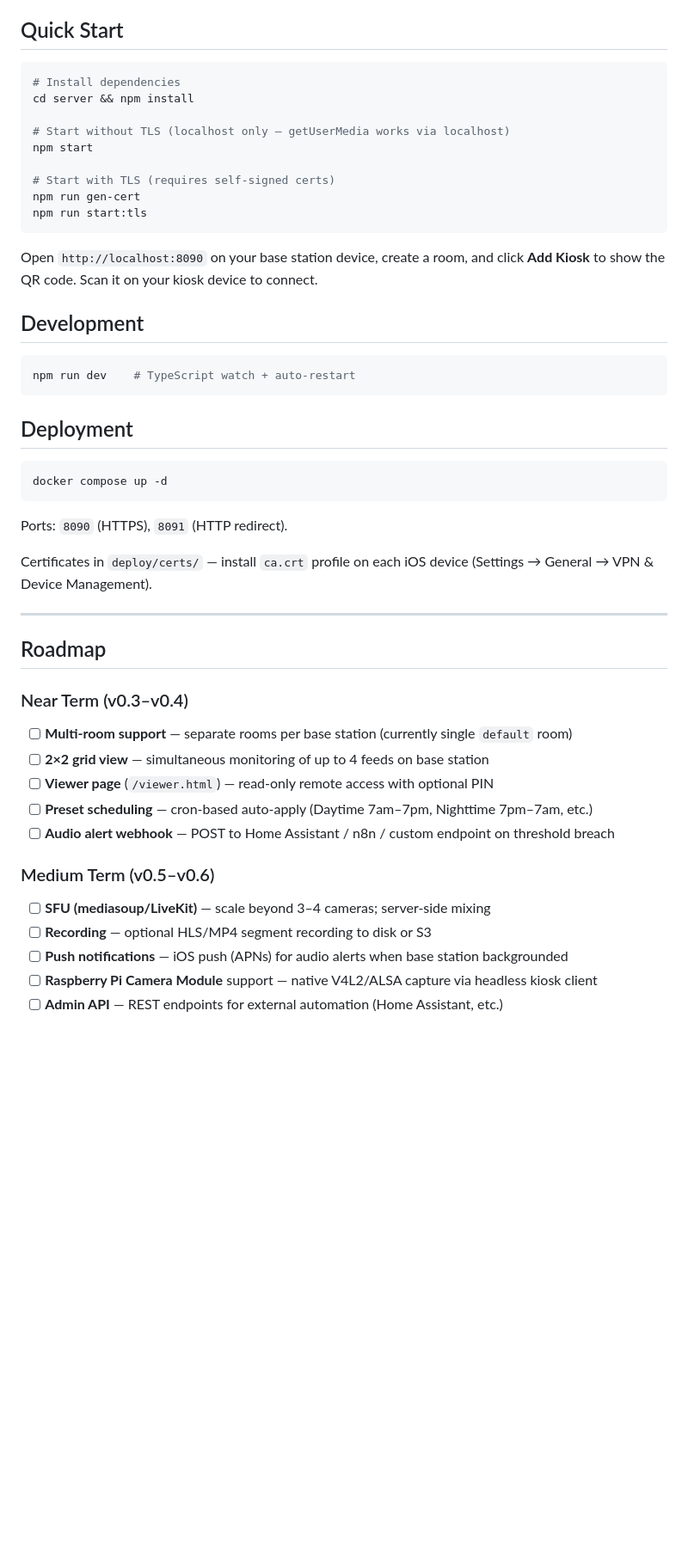
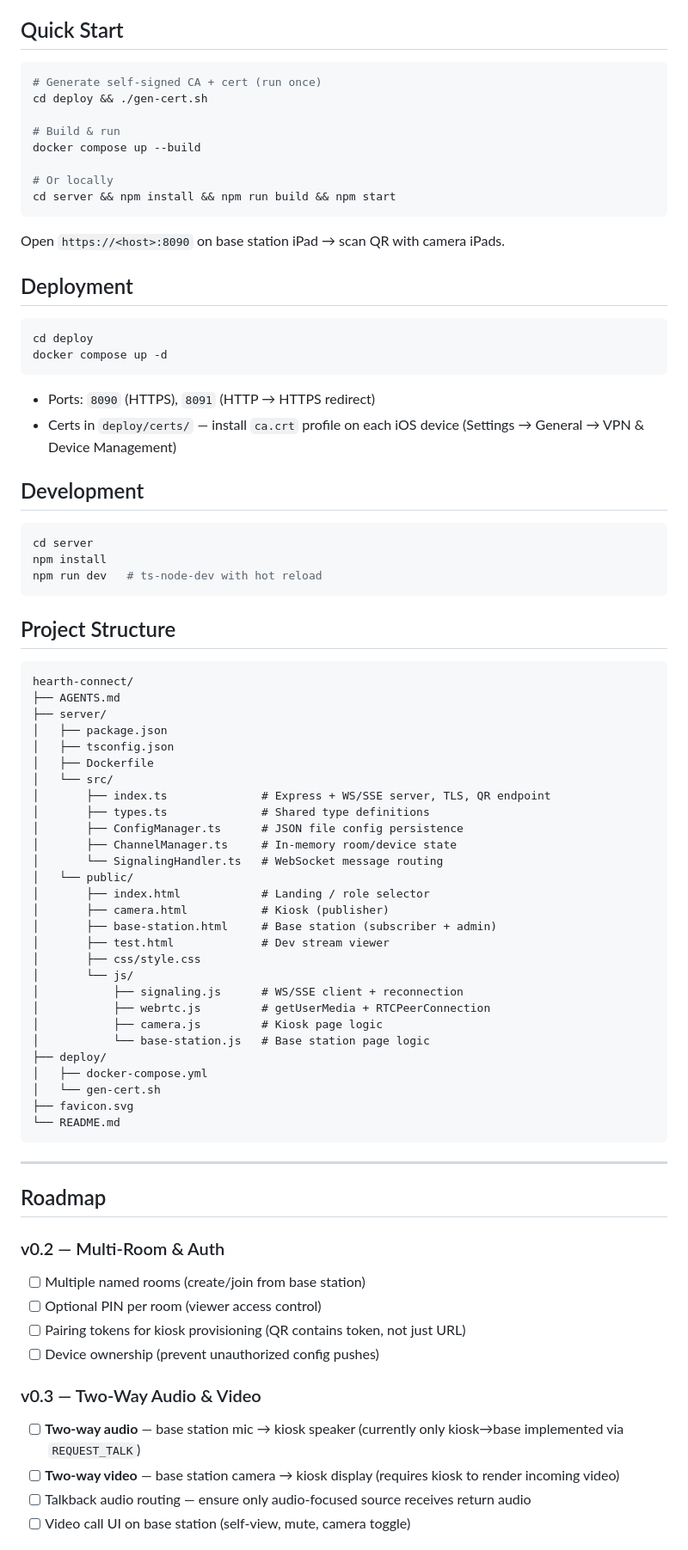
Before and after one commit to JugglerMaster/hearth-connect, a Markdown page: README.md, the part around one of its changes. Shown at 86% size. GitHub-like rendering; blank space fills up the shorter version.

Commit message:
added notes to readme about the future plans

````diff
--- a/README.md
+++ b/README.md
@@ -100,50 +84,82 @@ Message types:
 ## Quick Start
 
 ```bash
-# Install dependencies
-cd server && npm install
+# Generate self-signed CA + cert (run once)
+cd deploy && ./gen-cert.sh
 
-# Start without TLS (localhost only — getUserMedia works via localhost)
-npm start
+# Build & run
+docker compose up --build
 
-# Start with TLS (requires self-signed certs)
-npm run gen-cert
-npm run start:tls
+# Or locally
+cd server && npm install && npm run build && npm start
 ```
 
-Open `http://localhost:8090` on your base station device, create a room, and click **Add Kiosk** to show the QR code. Scan it on your kiosk device to connect.
+Open `https://<host>:8090` on base station iPad → scan QR with camera iPads.
+
+## Deployment
+
+```bash
+cd deploy
+docker compose up -d
+```
+
+- Ports: `8090` (HTTPS), `8091` (HTTP → HTTPS redirect)
+- Certs in `deploy/certs/` — install `ca.crt` profile on each iOS device (Settings → General → VPN & Device Management)
 
 ## Development
 
 ```bash
-npm run dev    # TypeScript watch + auto-restart
+cd server
+npm install
+npm run dev   # ts-node-dev with hot reload
 ```
 
-## Deployment
+## Project Structure
 
-```bash
-docker compose up -d
 ```
-
-Ports: `8090` (HTTPS), `8091` (HTTP redirect).
-
-Certificates in `deploy/certs/` — install `ca.crt` profile on each iOS device (Settings → General → VPN & Device Management).
+hearth-connect/
+├── AGENTS.md
+├── server/
+│   ├── package.json
+│   ├── tsconfig.json
+│   ├── Dockerfile
+│   └── src/
+│       ├── index.ts              # Express + WS/SSE server, TLS, QR endpoint
+│       ├── types.ts              # Shared type definitions
+│       ├── ConfigManager.ts      # JSON file config persistence
+│       ├── ChannelManager.ts     # In-memory room/device state
+│       └── SignalingHandler.ts   # WebSocket message routing
+│   └── public/
+│       ├── index.html            # Landing / role selector
+│       ├── camera.html           # Kiosk (publisher)
+│       ├── base-station.html     # Base station (subscriber + admin)
+│       ├── test.html             # Dev stream viewer
+│       ├── css/style.css
+│       └── js/
+│           ├── signaling.js      # WS/SSE client + reconnection
+│           ├── webrtc.js         # getUserMedia + RTCPeerConnection
+│           ├── camera.js         # Kiosk page logic
+│           └── base-station.js   # Base station page logic
+├── deploy/
+│   ├── docker-compose.yml
+│   └── gen-cert.sh
+├── favicon.svg
+└── README.md
+```
 
 ---
 
 ## Roadmap
 
-### Near Term (v0.3–v0.4)
-- [ ] **Multi-room support** — separate rooms per base station (currently single `default` room)
-- [ ] **2×2 grid view** — simultaneous monitoring of up to 4 feeds on base station
-- [ ] **Viewer page** (`/viewer.html`) — read-only remote access with optional PIN
-- [ ] **Preset scheduling** — cron-based auto-apply (Daytime 7am–7pm, Nighttime 7pm–7am, etc.)
-- [ ] **Audio alert webhook** — POST to Home Assistant / n8n / custom endpoint on threshold breach
+### v0.2 — Multi-Room & Auth
+- [ ] Multiple named rooms (create/join from base station)
+- [ ] Optional PIN per room (viewer access control)
+- [ ] Pairing tokens for kiosk provisioning (QR contains token, not just URL)
+- [ ] Device ownership (prevent unauthorized config pushes)
 
-### Medium Term (v0.5–v0.6)
-- [ ] **SFU (mediasoup/LiveKit)** — scale beyond 3–4 cameras; server-side mixing
-- [ ] **Recording** — optional HLS/MP4 segment recording to disk or S3
-- [ ] **Push notifications** — iOS push (APNs) for audio alerts when base station backgrounded
-- [ ] **Raspberry Pi Camera Module** support — native V4L2/ALSA capture via headless kiosk client
-- [ ] **Admin API** — REST endpoints for external automation (Home Assistant, etc.)
+### v0.3 — Two-Way Audio & Video
+- [ ] **Two-way audio** — base station mic → kiosk speaker (currently only kiosk→base implemented via `REQUEST_TALK`)
+- [ ] **Two-way video** — base station camera → kiosk display (requires kiosk to render incoming video)
+- [ ] Talkback audio routing — ensure only audio-focused source receives return audio
+- [ ] Video call UI on base station (self-view, mute, camera toggle)
 
````
Also changed, not shown: other parts of README.md (+101 -102 lines).
